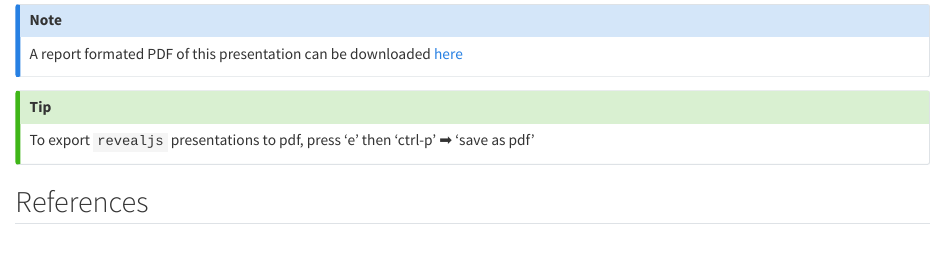
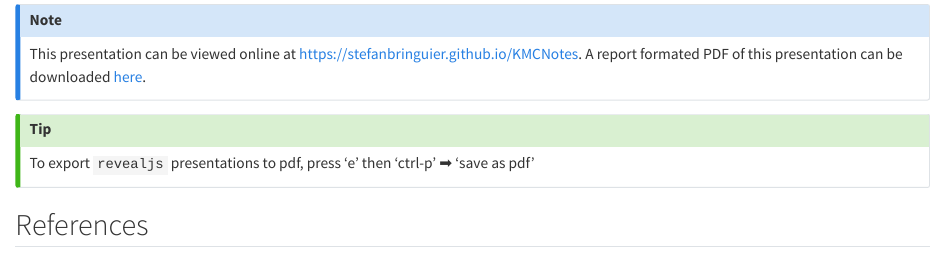
Before and after one commit to stefanbringuier/KMCNotes, a Quarto document (slides/_backmatter.qmd): the page in a window 1100 px wide, from 210 px down. Rendered offline with R 4.5, knitr and Pandoc in place of Quarto, with nearby package versions.

Commit message:
Minor tweaks, rendered outputs.

```diff
--- a/slides/_backmatter.qmd
+++ b/slides/_backmatter.qmd
@@ -12,7 +12,7 @@
 </div>
 
 :::{.callout-note}
-A report formated PDF of this presentation can be downloaded [here](presentation_reportformat.pdf)
+This presentation can be viewed online at [https://stefanbringuier.github.io/KMCNotes](https://stefanbringuier.github.io/KMCNotes). A report formated PDF of this presentation can be downloaded [here](presentation_reportformat.pdf).
 :::
 
 :::{.callout-tip}
```
Also changed, not shown: README.md, output/index.html (added), output/presentation.html, output/presentation_reportformat.pdf (deleted), output/search.json.
